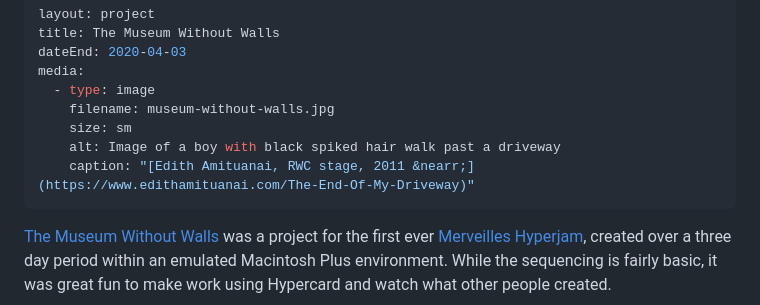
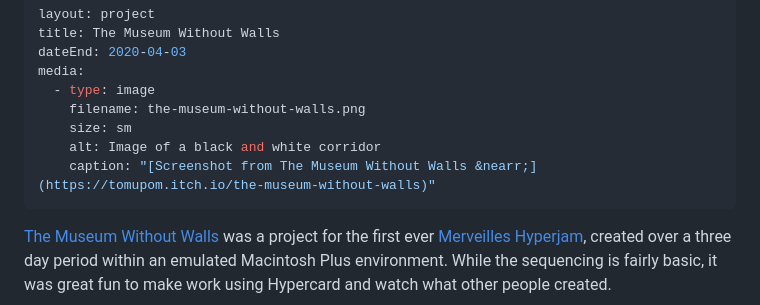
Before and after one commit to et0and/portfolio-redux, a Markdown page: content/projects/museum-without-walls.md, the part around the change. GitHub-like rendering.

Commit message:
Fixed MWW images

```diff
--- a/content/projects/museum-without-walls.md
+++ b/content/projects/museum-without-walls.md
@@ -4,10 +4,10 @@ title: The Museum Without Walls
 dateEnd: 2020-04-03
 media:
   - type: image
-    filename: museum-without-walls.jpg
+    filename: the-museum-without-walls.png
     size: sm
-    alt: Image of a boy with black spiked hair walk past a driveway
-    caption: "[Edith Amituanai, RWC stage, 2011 &nearr;](https://www.edithamituanai.com/The-End-Of-My-Driveway)"
+    alt: Image of a black and white corridor
+    caption: "[Screenshot from The Museum Without Walls &nearr;](https://tomupom.itch.io/the-museum-without-walls)"
 ---
 
 [The Museum Without Walls](https://tomupom.itch.io/the-museum-without-walls) was a project for the first ever [Merveilles](/projects/merveilles) [Hyperjam](/projects/hyperjam), created over a three day period within an emulated Macintosh Plus environment. While the sequencing is fairly basic, it was great fun to make work using Hypercard and watch what other people created.
```
Also changed, not shown: content/media/the-museum-without-walls.png (added).
